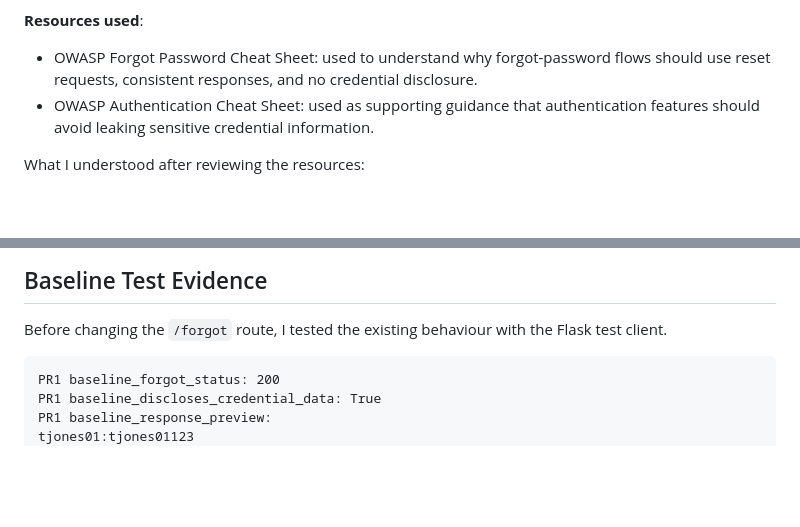
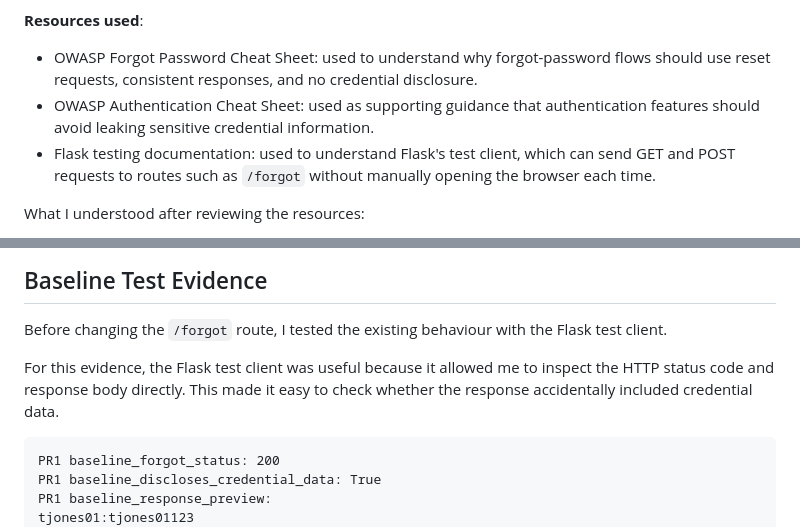
Before and after one commit to zeyuuuu123/info1111-secure-flask-auth, a Markdown page: learning/03_password_recovery.md, 2 parts joined by grey strips. GitHub-like rendering; blank space fills up the shorter version.

Commit message:
docs: explain Flask test client evidence

````diff
--- a/learning/03_password_recovery.md
+++ b/learning/03_password_recovery.md
@@ -13,6 +13,7 @@
 
 - OWASP Forgot Password Cheat Sheet: used to understand why forgot-password flows should use reset requests, consistent responses, and no credential disclosure.
 - OWASP Authentication Cheat Sheet: used as supporting guidance that authentication features should avoid leaking sensitive credential information.
+- Flask testing documentation: used to understand Flask's test client, which can send GET and POST requests to routes such as `/forgot` without manually opening the browser each time.
 
 What I understood after reviewing the resources:
 
@@ -58,6 +59,8 @@ This step will only change password recovery behaviour:
 
 Before changing the `/forgot` route, I tested the existing behaviour with the Flask test client.
 
+For this evidence, the Flask test client was useful because it allowed me to inspect the HTTP status code and response body directly. This made it easy to check whether the response accidentally included credential data.
+
 ```text
 PR1 baseline_forgot_status: 200
 PR1 baseline_discloses_credential_data: True
````
Also changed, not shown: learning/01_baseline_review.md (+3 -1 lines).
